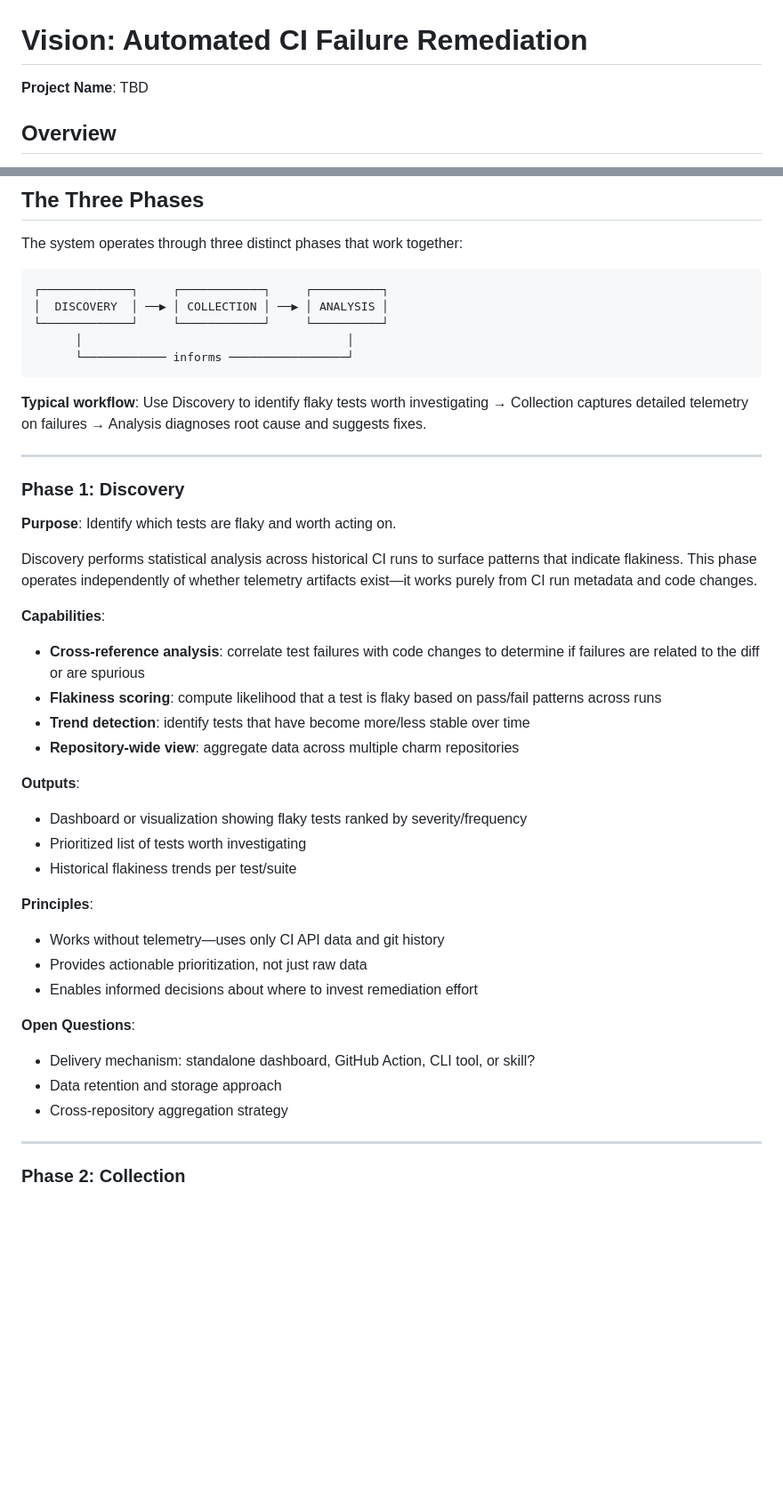
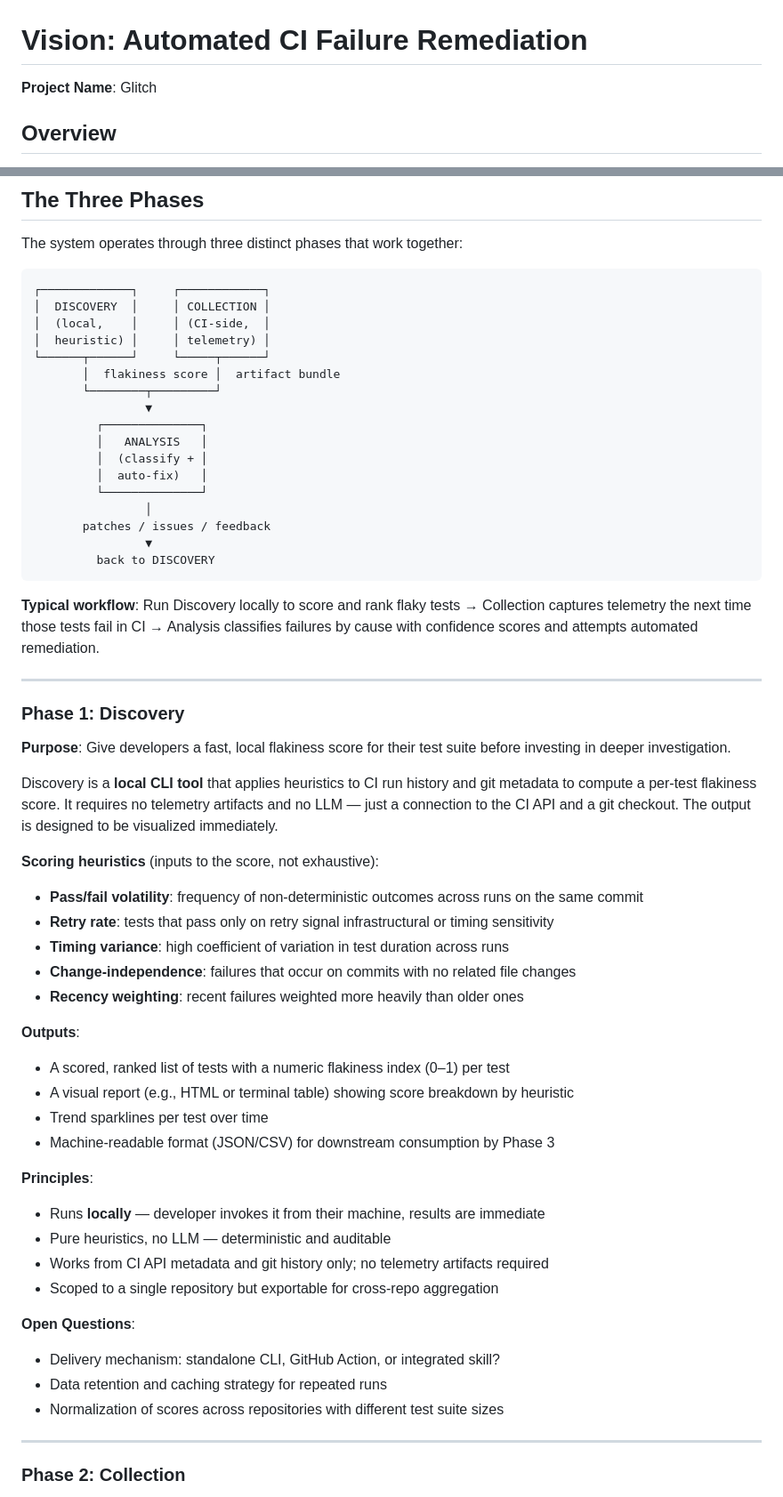
Before and after one commit to MichaelThamm/glitch, a Markdown page: VISION.md, 2 parts joined by grey strips. Shown at 89% size. Drawn GitHub-style; blank space fills up the shorter version.

````diff
--- a/VISION.md
+++ b/VISION.md
@@ -1,6 +1,6 @@
 # Vision: Automated CI Failure Remediation
 
-**Project Name**: TBD
+**Project Name**: Glitch
 
 ## Overview
 
@@ -15,43 +15,58 @@ CI failures are not just errors to be fixed—they are **signals** carrying cont
 The system operates through three distinct phases that work together:
 
 ```
-┌─────────────┐     ┌────────────┐     ┌──────────┐
-│  DISCOVERY  │ ──▶ │ COLLECTION │ ──▶ │ ANALYSIS │
-└─────────────┘     └────────────┘     └──────────┘
-      │                                      │
-      └──────────── informs ─────────────────┘
+┌─────────────┐     ┌────────────┐
+│  DISCOVERY  │     │ COLLECTION │
+│  (local,    │     │ (CI-side,  │
+│  heuristic) │     │ telemetry) │
+└──────┬──────┘     └─────┬──────┘
+       │  flakiness score │  artifact bundle
+       └────────┬─────────┘
+                ▼
+         ┌──────────────┐
+         │   ANALYSIS   │
+         │  (classify + │
+         │  auto-fix)   │
+         └──────────────┘
+                │
+       patches / issues / feedback
+                ▼
+         back to DISCOVERY
 ```
 
-**Typical workflow**: Use Discovery to identify flaky tests worth investigating → Collection captures detailed telemetry on failures → Analysis diagnoses root cause and suggests fixes.
+**Typical workflow**: Run Discovery locally to score and rank flaky tests → Collection captures telemetry the next time those tests fail in CI → Analysis classifies failures by cause with confidence scores and attempts automated remediation.
 
 ---
 
 ### Phase 1: Discovery
 
-**Purpose**: Identify which tests are flaky and worth acting on.
+**Purpose**: Give developers a fast, local flakiness score for their test suite before investing in deeper investigation.
 
-Discovery performs statistical analysis across historical CI runs to surface patterns that indicate flakiness. This phase operates independently of whether telemetry artifacts exist—it works purely from CI run metadata and code changes.
+Discovery is a **local CLI tool** that applies heuristics to CI run history and git metadata to compute a per-test flakiness score. It requires no telemetry artifacts and no LLM — just a connection to the CI API and a git checkout. The output is designed to be visualized immediately.
 
-**Capabilities**:
-- **Cross-reference analysis**: correlate test failures with code changes to determine if failures are related to the diff or are spurious
-- **Flakiness scoring**: compute likelihood that a test is flaky based on pass/fail patterns across runs
-- **Trend detection**: identify tests that have become more/less stable over time
-- **Repository-wide view**: aggregate data across multiple charm repositories
+**Scoring heuristics** (inputs to the score, not exhaustive):
+- **Pass/fail volatility**: frequency of non-deterministic outcomes across runs on the same commit
+- **Retry rate**: tests that pass only on retry signal infrastructural or timing sensitivity
+- **Timing variance**: high coefficient of variation in test duration across runs
+- **Change-independence**: failures that occur on commits with no related file changes
+- **Recency weighting**: recent failures weighted more heavily than older ones
 
 **Outputs**:
-- Dashboard or visualization showing flaky tests ranked by severity/frequency
-- Prioritized list of tests worth investigating
-- Historical flakiness trends per test/suite
+- A scored, ranked list of tests with a numeric flakiness index (0–1) per test
+- A visual report (e.g., HTML or terminal table) showing score breakdown by heuristic
+- Trend sparklines per test over time
+- Machine-readable format (JSON/CSV) for downstream consumption by Phase 3
 
 **Principles**:
-- Works without telemetry—uses only CI API data and git history
-- Provides actionable prioritization, not just raw data
-- Enables informed decisions about where to invest remediation effort
+- Runs **locally** — developer invokes it from their machine, results are immediate
+- Pure heuristics, no LLM — deterministic and auditable
+- Works from CI API metadata and git history only; no telemetry artifacts required
+- Scoped to a single repository but exportable for cross-repo aggregation
 
 **Open Questions**:
-- Delivery mechanism: standalone dashboard, GitHub Action, CLI tool, or skill?
-- Data retention and storage approach
-- Cross-repository aggregation strategy
+- Delivery mechanism: standalone CLI, GitHub Action, or integrated skill?
+- Data retention and caching strategy for repeated runs
+- Normalization of scores across repositories with different test suite sizes
 
 ---
 
````
Also changed, not shown: other parts of VISION.md (+35 -18 lines).
